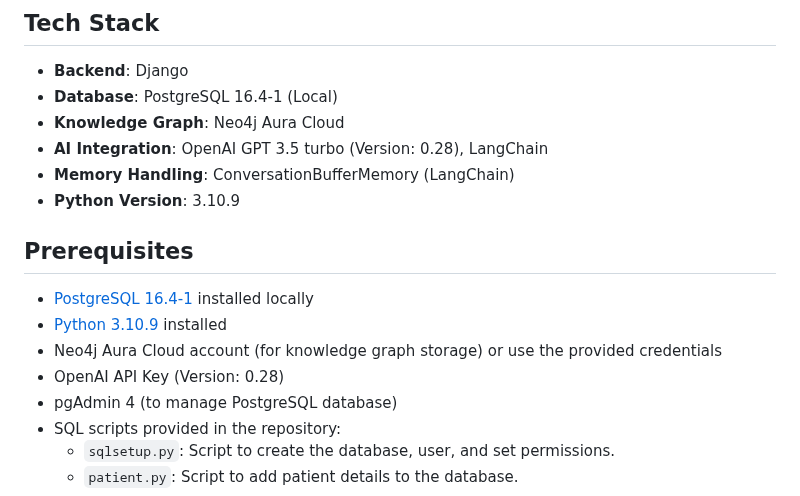
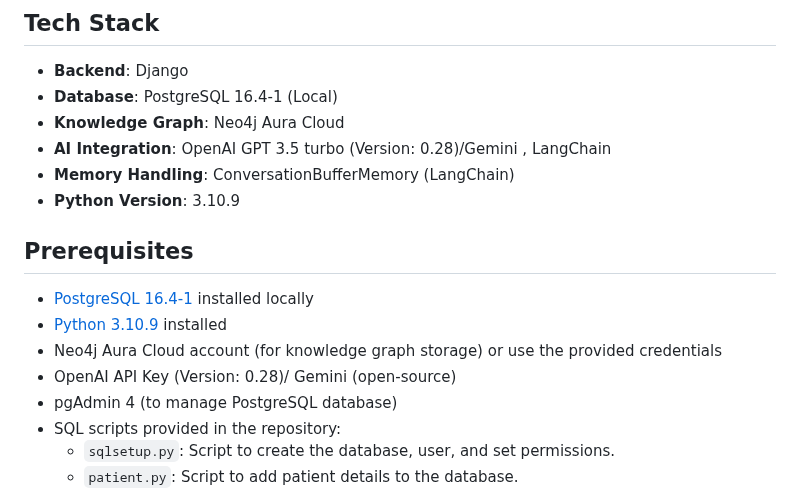
Before and after one commit to mgtron278/medical_chatbot, a Markdown page: readme.md, the part around the change. GitHub-like rendering.

```diff
--- a/readme.md
+++ b/readme.md
@@ -12,7 +12,7 @@ A Django-based medical chatbot that interacts with patients, handles appointment
 - **Backend**: Django
 - **Database**: PostgreSQL 16.4-1 (Local)
 - **Knowledge Graph**: Neo4j Aura Cloud
-- **AI Integration**: OpenAI GPT 3.5 turbo (Version: 0.28), LangChain
+- **AI Integration**: OpenAI GPT 3.5 turbo (Version: 0.28)/Gemini , LangChain
 - **Memory Handling**: ConversationBufferMemory (LangChain)
 - **Python Version**: 3.10.9
 
@@ -20,7 +20,7 @@ A Django-based medical chatbot that interacts with patients, handles appointment
 - [PostgreSQL 16.4-1](https://www.enterprisedb.com/downloads/postgres-postgresql-downloads) installed locally
 - [Python 3.10.9](https://www.python.org/downloads/release/python-3109/) installed
 - Neo4j Aura Cloud account (for knowledge graph storage) or use the provided credentials
-- OpenAI API Key (Version: 0.28)
+- OpenAI API Key (Version: 0.28)/ Gemini (open-source)
 - pgAdmin 4 (to manage PostgreSQL database)
 - SQL scripts provided in the repository:
   - `sqlsetup.py`: Script to create the database, user, and set permissions.
```
